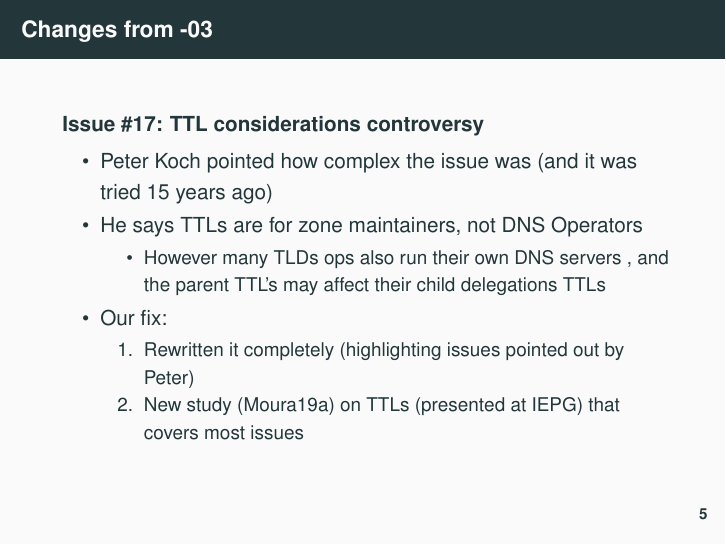
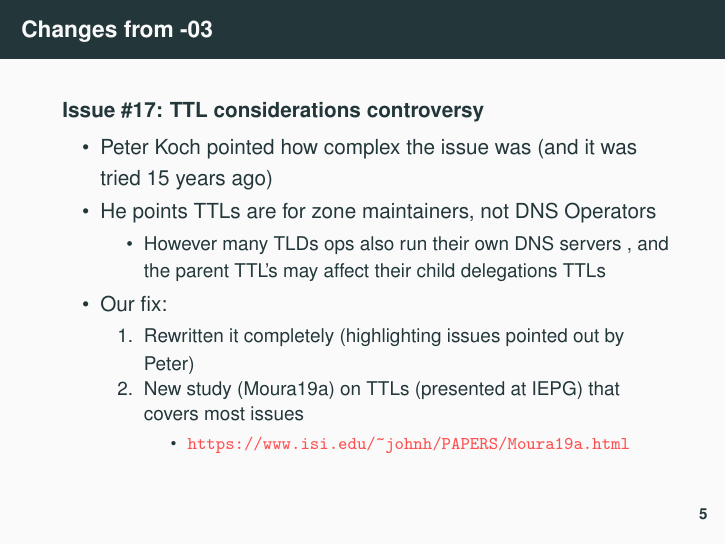
Before and after one commit to gmmoura/draft-moura-dnsop-authoritative-recommendations, LaTeX slides (ietf105-dnsop/presentation.tex): page 5 of 9. Compiled offline with pdfLaTeX.

Commit message:
going on slides

```diff
--- a/ietf105-dnsop/presentation.tex
+++ b/ietf105-dnsop/presentation.tex
@@ -287,7 +287,7 @@ size=3em,scale=.9,solid,fill=blue!20,minimum height=1em]
 \begin{block}{ Issue \#17: TTL considerations controversy }
 \begin{itemize}
 \item Peter Koch pointed how complex the issue was (and it was tried 15 years ago)
-\item He says TTLs are for zone maintainers, not DNS Operators
+\item He points TTLs are for zone maintainers, not DNS Operators
 \begin{itemize}
  \item However many TLDs ops also run their own DNS servers
    , and the parent TTL's may affect their child delegations TTLs
@@ -297,6 +297,10 @@ size=3em,scale=.9,solid,fill=blue!20,minimum height=1em]
 \begin{enumerate}
  \item Rewritten  it completely (highlighting issues pointed out by Peter)
  \item New study (Moura19a) on TTLs (presented at IEPG) that covers most issues
+  \begin{itemize}
+  \item \url{https://www.isi.edu/~johnh/PAPERS/Moura19a.html}
+ \end{itemize}
+
 %  \item
 \end{enumerate}
 
```
